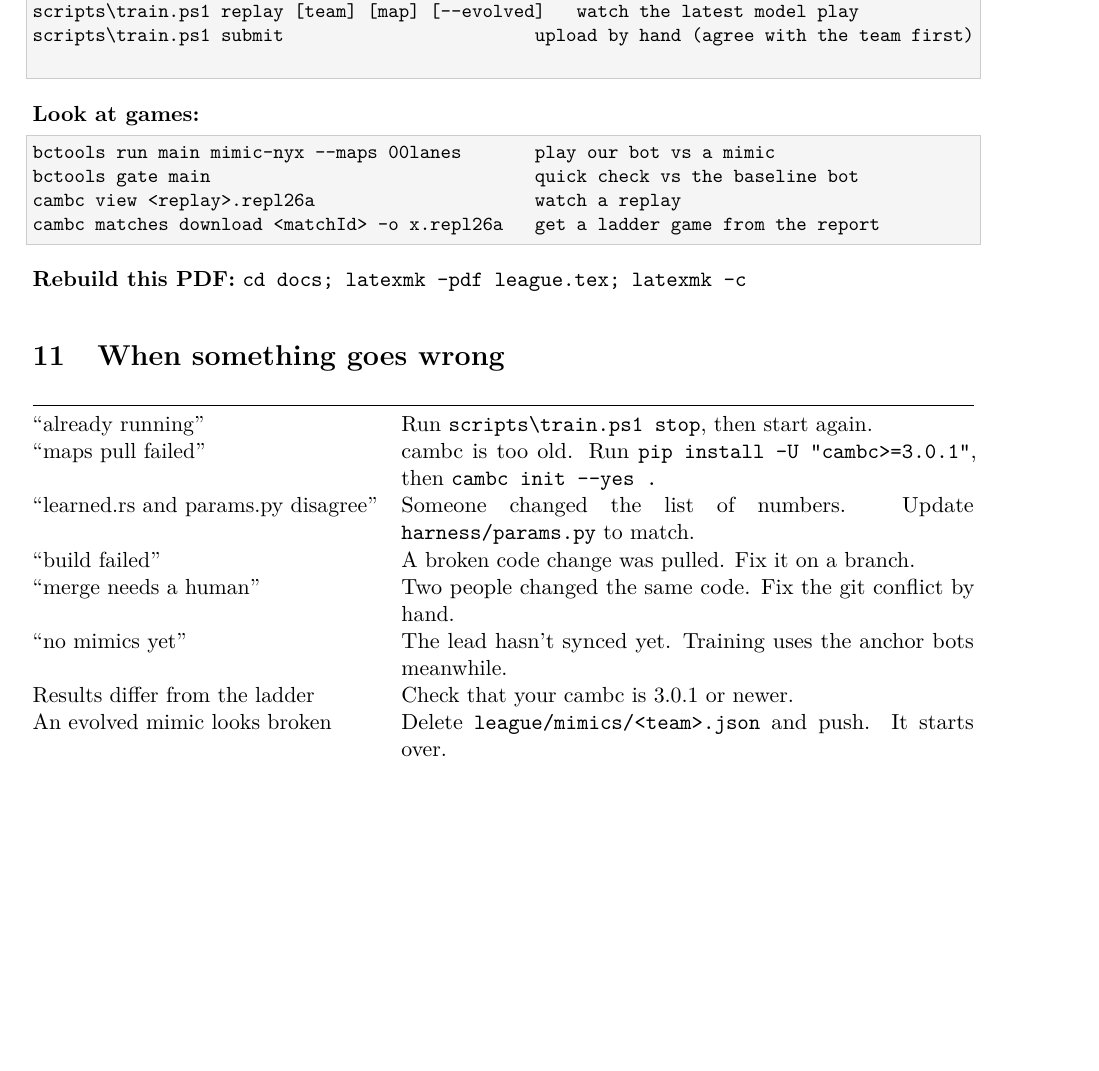
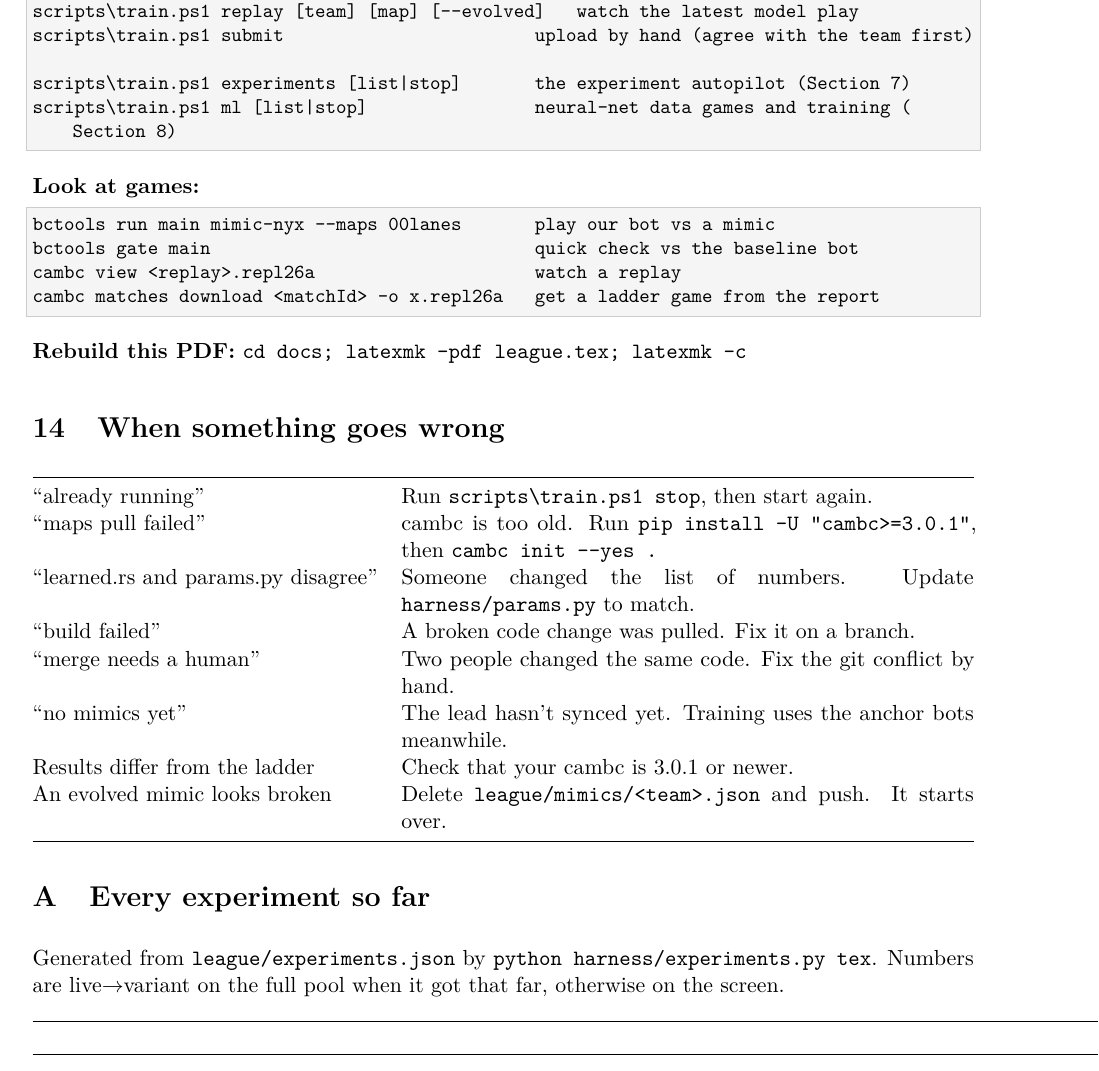
Before and after one commit to Ahmed-Abdul-Rahim/battlecode-2026a, a LaTeX document (docs/league.tex, which reads docs/experiments.tex): part of page 8 of 13 before the commit and part of page 9 of 21 after it, cut so that both start at the same text, the shorter picture padded with empty space. Compiled offline with pdfLaTeX.

Commit message:
docs(league): experiment autopilot, fair screen, neural-net jobs, two-PC setup, registry table
Co-Authored-By: Claude Opus 5.5 <noreply@anthropic.com>

```diff
--- /dev/null
+++ b/docs/experiments.tex
@@ -0,0 +1,55 @@
+\begin{xltabular}{\linewidth}{@{}rp{3.2cm}lp{1.3cm}p{4.3cm}X@{}}
+\toprule
+\# & Experiment & Area & Status & Result (live$\to$variant) & Notes\\
+\midrule
+\endhead
+1 & Full combat state machine & combat & rejected & win 0.52$\to$0.43, fit 0.24$\to$0.19, h2h 0.24 & 40\% fewer deaths but farmed far less.\\
+2 & FSM + step back instead of walking home & combat & rejected & win 0.57$\to$0.43, fit 0.33$\to$0.17 & More deaths and fewer gems.\\
+3 & FSM + help only within 4 turns & teamwork & rejected & win 0.57$\to$0.51, fit 0.33$\to$0.29 & Travelling to help abandons camps.\\
+4 & Hysteresis on fight-or-flee & combat & merged & win 0.51$\to$0.52, fit 0.23$\to$0.24, h2h 0.62 & \\
+5 & Help calls only on my way & teamwork & merged & win 0.50$\to$0.53, fit 0.22$\to$0.25, h2h 0.62 & \\
+6 & Engine 1.0 rules: Heart of Ruin, Golem, live stats, live own damage & rules & merged & win 0.57$\to$0.59, fit 0.36$\to$0.36, h2h 0.52 & \\
+7 & Help-call intents without the state machine & teamwork & rejected & win 0.54$\to$0.52, fit 0.35$\to$0.31 & Removed from the 8 bytes (layout v3).\\
+8 & Kill assist: finish hurt enemies a teammate reports within 4 & teamwork & merged & win 0.55$\to$0.56, fit 0.30$\to$0.31, h2h 0.47 & Tie on the full pool; merged by decision (cleaner layout v3).\\
+9 & Stun-then-burst combo order & combat & rejected & win 0.58$\to$0.57, fit 0.41$\to$0.38 & Fewer gems.\\
+10 & Melee dash-in & combat & rejected & win 0.58$\to$0.58, fit 0.41$\to$0.41 & No effect: rarely triggers.\\
+11 & Marcella delivers smaller bags & passives & rejected & win 0.58$\to$0.58, fit 0.41$\to$0.41 & No effect: Marcella is never drafted.\\
+12 & PASSIVE\_ROLES (Prism/Vesper play to passive) & passives & rejected & win 0.58$\to$0.48, fit 0.41$\to$0.29 & \\
+13 & Camp survival check & farming & rejected & win 0.54$\to$0.35, fit 0.37$\to$0.16 & Being picky about camps starves the economy.\\
+14 & Early-game camp ramp (quick camps first) & farming & rejected & win 0.54$\to$0.34, fit 0.37$\to$0.12 & \\
+15 & Bags 10/60 & economy & rejected & win 0.54$\to$0.51, fit 0.37$\to$0.33 & \\
+16 & Bags 6/42 + wide en-route and free money & economy & rejected & win 0.59$\to$0.59, fit 0.35$\to$0.35, h2h 0.51 & Screen passed (0.549 -> 0.582); full pool: win 0.586 < live 0.592 (fitness 0.353 vs 0.351, h2h 0.514, fewer deaths). Fails the win rule; not merged.\\
+17 & Live camp HP for clear time & farming & rejected & win 0.59$\to$0.54, fit 0.41$\to$0.37 & Re-screen after the bit fix: worse.\\
+18 & PvE assist within 4 tiles & farming & merged & win 0.59$\to$0.70, fit 0.35$\to$0.50, h2h 0.56 & Merged together with \#19 as CAMP\_FEASIBLE 24 (default on).\\
+19 & Deliver when an altar is on the way & economy & merged & win 0.59$\to$0.72, fit 0.35$\to$0.52, h2h 0.54 & Measured with PvE assist (CAMP\_FEASIBLE 24): best of the batch; merged as the default.\\
+41 & theta 169 + knob2 block, all off (must equal live) & infra & merged & win 0.56$\to$0.54, fit 0.39$\to$0.36 & Merged as part of \#43 (theta 169 + knob2 block were in the gated build; not separately neutral: any change reshuffles games through fuel use).\\
+43 & Team focus target (channel bit 39) & teamwork & merged & win 0.61$\to$0.63, fit 0.40$\to$0.42, h2h 0.59 & Attacker calls a hurt enemy (<=60\% HP, ally within 6); allies in reach take it first. Re-queued: first run used the branch as cut (before PvE assist), screen 0.473 vs 0.555; refs are now merged onto live first. Merged: knob2 FOCUS on by default (with theta 169 and the knob2 block, all other switches off).\\
+20 & Focus the weakest enemy and call it & teamwork & rejected & win 0.55$\to$0.51, fit 0.37$\to$0.33 & Screen: win 0.505 vs 0.549, fitness 0.329 vs 0.372 (paired -0.043 +- 0.039).\\
+21 & Join team fights from 50\% hp & teamwork & screening & -- & \\
+42 & Passive-aware play (per passive / kind) & passives & queued & -- & error: ValueError("needs rebase: origin/feat/passive-aware conflicts with the live code ['100644 604b07eb534ff9a38504a6c1d08c4d0b9480e5c4 1\\tbots/main/src/bc\_core/memory.rs', '100644 b81410c878f38457c89c80316a1e434a5a8f00d1 2\\tbots/main/src/bc\_core/memory.rs', '100644 e7367465603fe08dc0b0385ebeed2 Re-run: the branch conflicted with the live code after \#43 (fixed: \#42/\#44 are now plain switches on live, the stun-upgrade branch is merged with live).\\
+44 & Endgame mode near a win or tie & teamwork & queued & -- & error: ValueError("needs rebase: origin/feat/team-endgame conflicts with the live code ['100644 604b07eb534ff9a38504a6c1d08c4d0b9480e5c4 1\\tbots/main/src/bc\_core/memory.rs', '100644 b81410c878f38457c89c80316a1e434a5a8f00d1 2\\tbots/main/src/bc\_core/memory.rs', '100644 e104209eb453a182007c31e8d53097 Re-run: the branch conflicted with the live code after \#43 (fixed: \#42/\#44 are now plain switches on live, the stun-upgrade branch is merged with live).\\
+45 & Stun lock (no stun on a stunned unit) & combat & queued & -- & error: ValueError("needs rebase: origin/feat/stun-upgrade conflicts with the live code ['100644 604b07eb534ff9a38504a6c1d08c4d0b9480e5c4 1\\tbots/main/src/bc\_core/memory.rs', '100644 b81410c878f38457c89c80316a1e434a5a8f00d1 2\\tbots/main/src/bc\_core/memory.rs', '100644 033c48b0b4cb7c383c515328e6ee9f Re-run: the branch conflicted with the live code after \#43 (fixed: \#42/\#44 are now plain switches on live, the stun-upgrade branch is merged with live).\\
+46 & Upgrade before a hard fight (60 gold) & economy & queued & -- & error: ValueError("needs rebase: origin/feat/stun-upgrade conflicts with the live code ['100644 604b07eb534ff9a38504a6c1d08c4d0b9480e5c4 1\\tbots/main/src/bc\_core/memory.rs', '100644 b81410c878f38457c89c80316a1e434a5a8f00d1 2\\tbots/main/src/bc\_core/memory.rs', '100644 033c48b0b4cb7c383c515328e6ee9f Re-run: the branch conflicted with the live code after \#43 (fixed: \#42/\#44 are now plain switches on live, the stun-upgrade branch is merged with live).\\
+47 & Team up: join ally fights within 4 & teamwork & queued & -- & error: ValueError("needs rebase: origin/feat/stun-upgrade conflicts with the live code ['100644 604b07eb534ff9a38504a6c1d08c4d0b9480e5c4 1\\tbots/main/src/bc\_core/memory.rs', '100644 b81410c878f38457c89c80316a1e434a5a8f00d1 2\\tbots/main/src/bc\_core/memory.rs', '100644 033c48b0b4cb7c383c515328e6ee9f Re-run: the branch conflicted with the live code after \#43 (fixed: \#42/\#44 are now plain switches on live, the stun-upgrade branch is merged with live).\\
+48 & Team up: join ally fights within 6 & teamwork & queued & -- & error: ValueError("needs rebase: origin/feat/stun-upgrade conflicts with the live code ['100644 604b07eb534ff9a38504a6c1d08c4d0b9480e5c4 1\\tbots/main/src/bc\_core/memory.rs', '100644 b81410c878f38457c89c80316a1e434a5a8f00d1 2\\tbots/main/src/bc\_core/memory.rs', '100644 033c48b0b4cb7c383c515328e6ee9f Re-run: the branch conflicted with the live code after \#43 (fixed: \#42/\#44 are now plain switches on live, the stun-upgrade branch is merged with live).\\
+22 & Finish kills / fight when outnumbering & combat & queued & -- & \\
+23 & Last stand instead of a doomed retreat & combat & queued & -- & \\
+24 & All FIGHT\_V6 behaviours & combat & queued & -- & \\
+25 & Team-vs-team fight maths (Lanchester) & teamwork & queued & -- & \\
+26 & Combat search (simulate fight plans) & combat & queued & -- & \\
+27 & Value stun kits on a 6-round horizon & combat & queued & -- & \\
+28 & Endgame hunt when behind / enemy near win & endgame & queued & -- & \\
+29 & Deliver everything from round 1850 & endgame & queued & -- & \\
+30 & Leave awake camps while escape works & farming & queued & -- & \\
+31 & Don't wake a group alone that kills you & farming & queued & -- & \\
+32 & Both camp-safety rules & farming & queued & -- & \\
+33 & Recall only when nothing can reach us & safety & queued & -- & \\
+34 & Carry and place altar locks & economy & queued & -- & \\
+35 & Shop before banking & economy & queued & -- & \\
+36 & Draft like the best ladder bot & draft & queued & -- & \\
+37 & Map-scorer draft instead of the fixed meta & draft & queued & -- & \\
+38 & Last slot farms far, quiet camps & farming & queued & -- & \\
+39 & Camp value: gems + gold/10 & farming & queued & -- & \\
+40 & Camp value: gems + gold & farming & queued & -- & \\
+\bottomrule
+\end{xltabular}
--- a/docs/league.tex
+++ b/docs/league.tex
@@ -7,6 +7,7 @@
 \usepackage{xcolor}
 \usepackage{booktabs}
 \usepackage{tabularx}
+\usepackage{xltabular}
 \usepackage{enumitem}
 \usepackage{listings}
 \usepackage{tikz}
@@ -387,6 +444,8 @@ scripts\train.ps1 once --no-push                one round, no git (for testing)
 scripts\train.ps1 sync | maps | bench | review  run one lead step now
 scripts\train.ps1 replay [team] [map] [--evolved]   watch the latest model play
 scripts\train.ps1 submit                        upload by hand (agree with the team first)
+scripts\train.ps1 experiments [list|stop]       the experiment autopilot (Section 7)
+scripts\train.ps1 ml [list|stop]                neural-net data games and training (Section 8)
 \end{lstlisting}
 \textbf{Look at games:}
 \begin{lstlisting}
@@ -413,6 +472,14 @@ An evolved mimic looks broken & Delete \f{league/mimics/<team>.json} and push. I
 
 \appendix
 \lstset{basicstyle=\ttfamily\footnotesize}
+\section{Every experiment so far}\label{sec:registry}
+Generated from \f{league/experiments.json} by \f{python harness/experiments.py tex}. Numbers are
+live$\to$variant on the full pool when it got that far, otherwise on the screen.
+
+{\footnotesize
+\input{experiments.tex}
+}
+
 \section{Technical reference}\label{sec:tech}
 This appendix is for reviewing the design. Code is quoted from \f{league} (21 October 2026); file paths
 are given so you can check the current version.
```
Also changed, not shown: docs/league.pdf, docs/league.tex (64 more changed lines), 2 other files.
